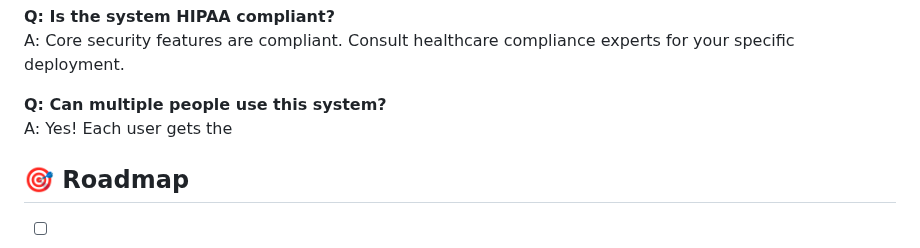
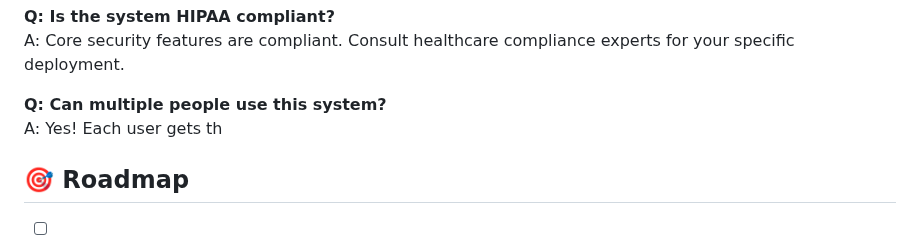
Before and after one commit to VedaShivayogi/Healthcare-Face-Recognition-Login-System, a Markdown page: README.md, the part around the change. Drawn GitHub-style.

```diff
--- a/README.md
+++ b/README.md
@@ -439,7 +439,7 @@ A: Yes! Multiple formats supported: Excel, PDF, JSON.
 A: Core security features are compliant. Consult healthcare compliance experts for your specific deployment.
 
 **Q: Can multiple people use this system?**
-A: Yes! Each user gets the
+A: Yes! Each user gets th
 
 ## 🎯 Roadmap
 
```
